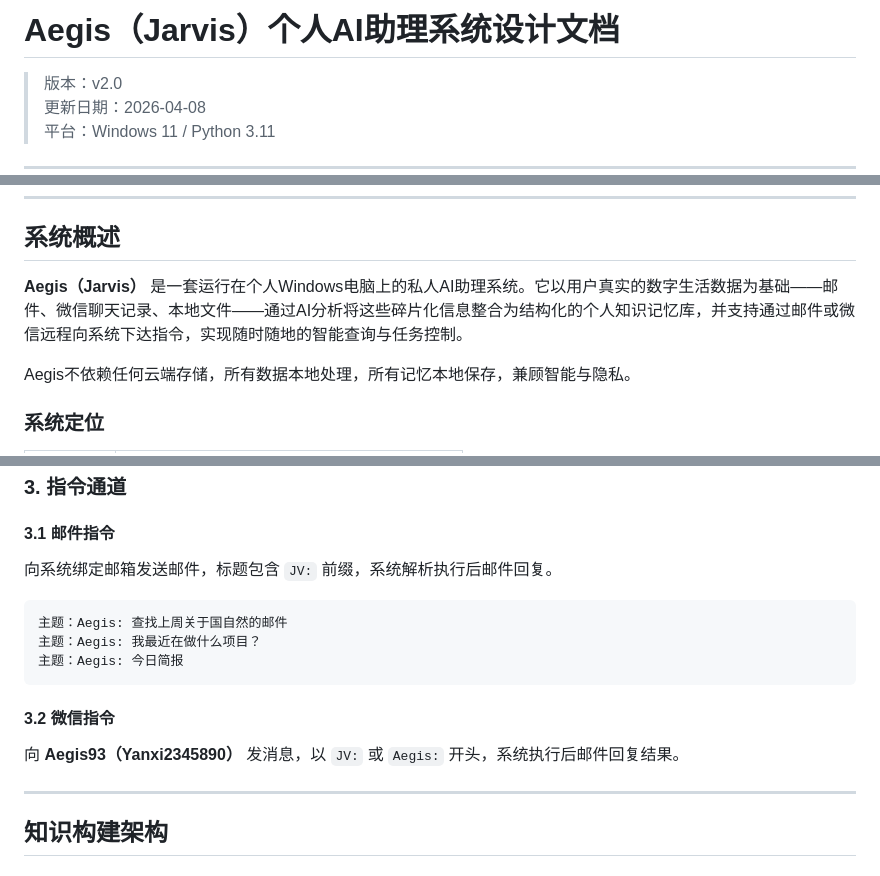
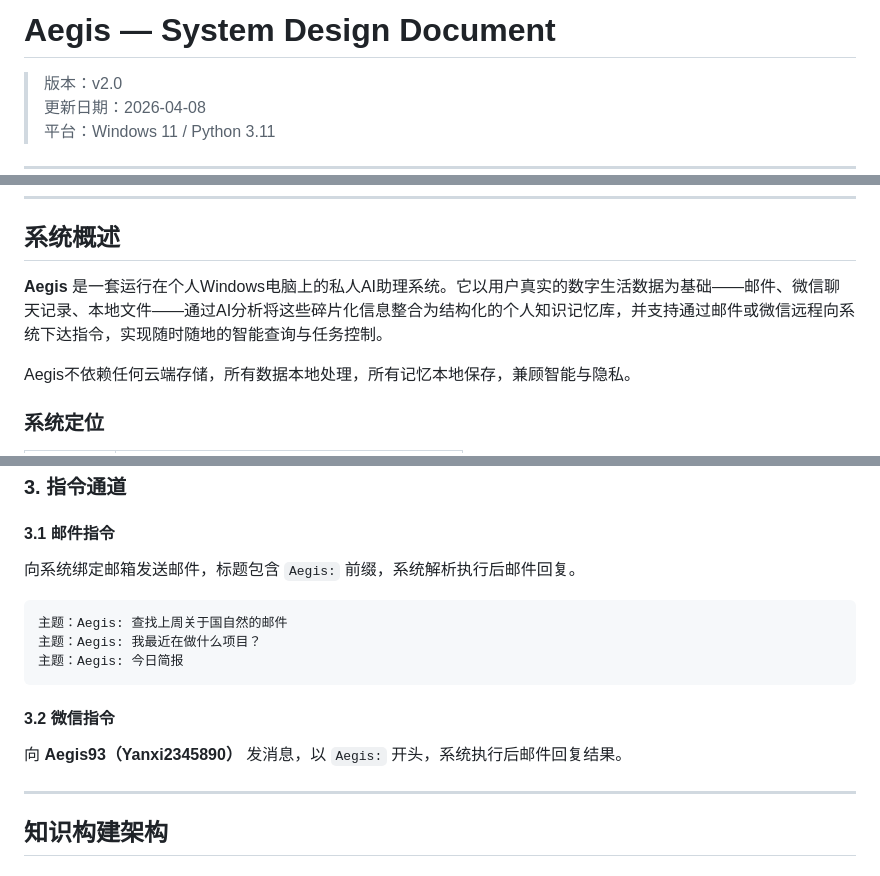
Before and after one commit to ZhixiangWang-CN/aegis, a Markdown page: docs/DESIGN.md, 3 parts joined by grey strips. GitHub-like rendering.

Commit message:
Rename docs to English filenames, clean up Jarvis/JV references
Co-Authored-By: Claude Sonnet 4.6 <noreply@anthropic.com>

````diff
--- a/docs/贾维斯系统设计文档.md
+++ b/docs/DESIGN.md
@@ -1,4 +1,4 @@
-# Aegis（Jarvis）个人AI助理系统设计文档
+# Aegis — System Design Document
 
 > 版本：v2.0
 > 更新日期：2026-04-08
@@ -23,7 +23,7 @@
 
 ## 系统概述
 
-**Aegis（Jarvis）** 是一套运行在个人Windows电脑上的私人AI助理系统。它以用户真实的数字生活数据为基础——邮件、微信聊天记录、本地文件——通过AI分析将这些碎片化信息整合为结构化的个人知识记忆库，并支持通过邮件或微信远程向系统下达指令，实现随时随地的智能查询与任务控制。
+**Aegis** 是一套运行在个人Windows电脑上的私人AI助理系统。它以用户真实的数字生活数据为基础——邮件、微信聊天记录、本地文件——通过AI分析将这些碎片化信息整合为结构化的个人知识记忆库，并支持通过邮件或微信远程向系统下达指令，实现随时随地的智能查询与任务控制。
 
 Aegis不依赖任何云端存储，所有数据本地处理，所有记忆本地保存，兼顾智能与隐私。
 
@@ -135,7 +135,7 @@ AI提取的信息不会直接写入记忆库，而是进入 **pending（待确
 
 #### 3.1 邮件指令
 
-向系统绑定邮箱发送邮件，标题包含 `JV:` 前缀，系统解析执行后邮件回复。
+向系统绑定邮箱发送邮件，标题包含 `Aegis:` 前缀，系统解析执行后邮件回复。
 
 ```
 主题：Aegis: 查找上周关于国自然的邮件
@@ -145,7 +145,7 @@ AI提取的信息不会直接写入记忆库，而是进入 **pending（待确
 
 #### 3.2 微信指令
 
-向 **Aegis93（Yanxi2345890）** 发消息，以 `JV:` 或 `Aegis:` 开头，系统执行后邮件回复结果。
+向 **Aegis93（Yanxi2345890）** 发消息，以 `Aegis:` 开头，系统执行后邮件回复结果。
 
 ---
 
````
Also changed, not shown: other parts of docs/DESIGN.md (+1 -1 lines), docs/DEPLOYMENT.md (renamed from docs/部署与使用说明.md).
